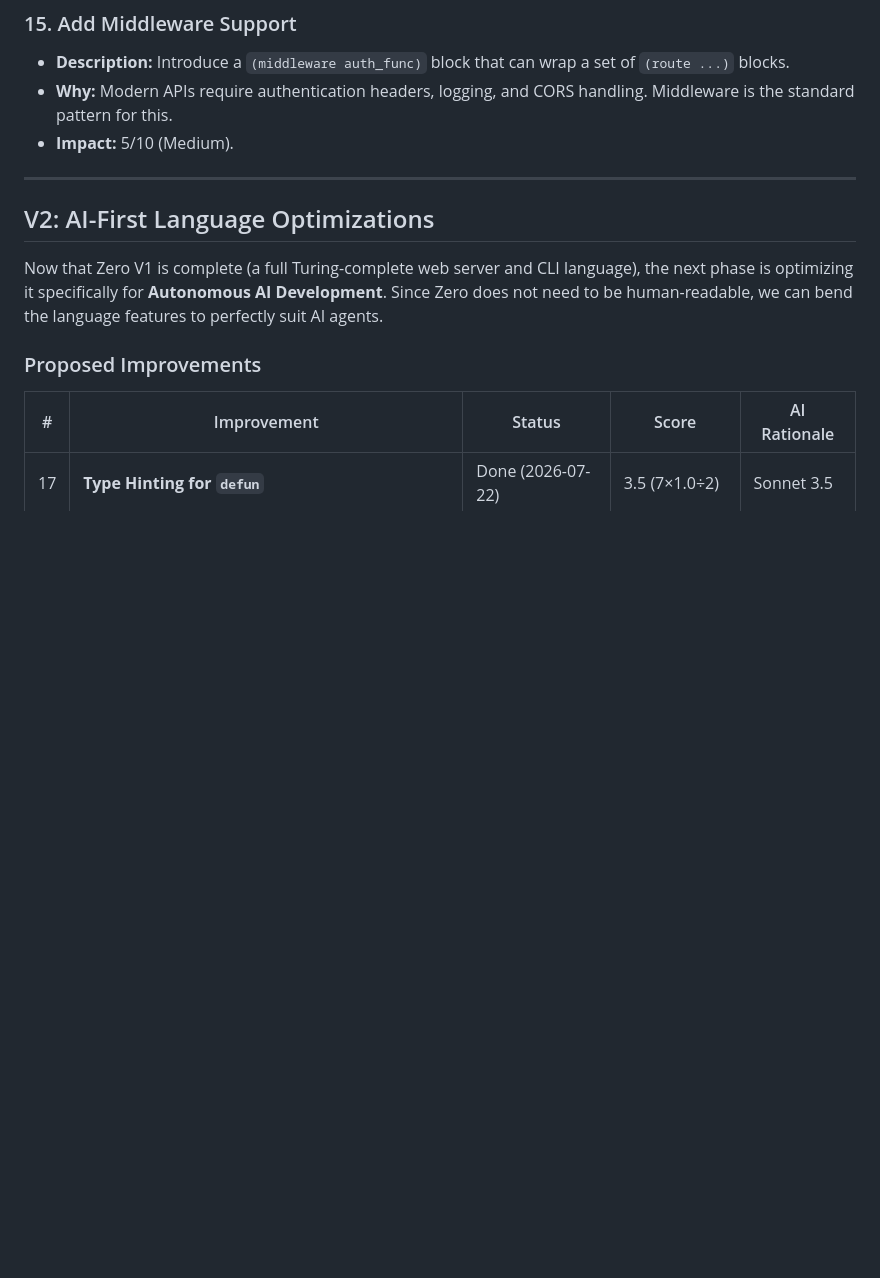
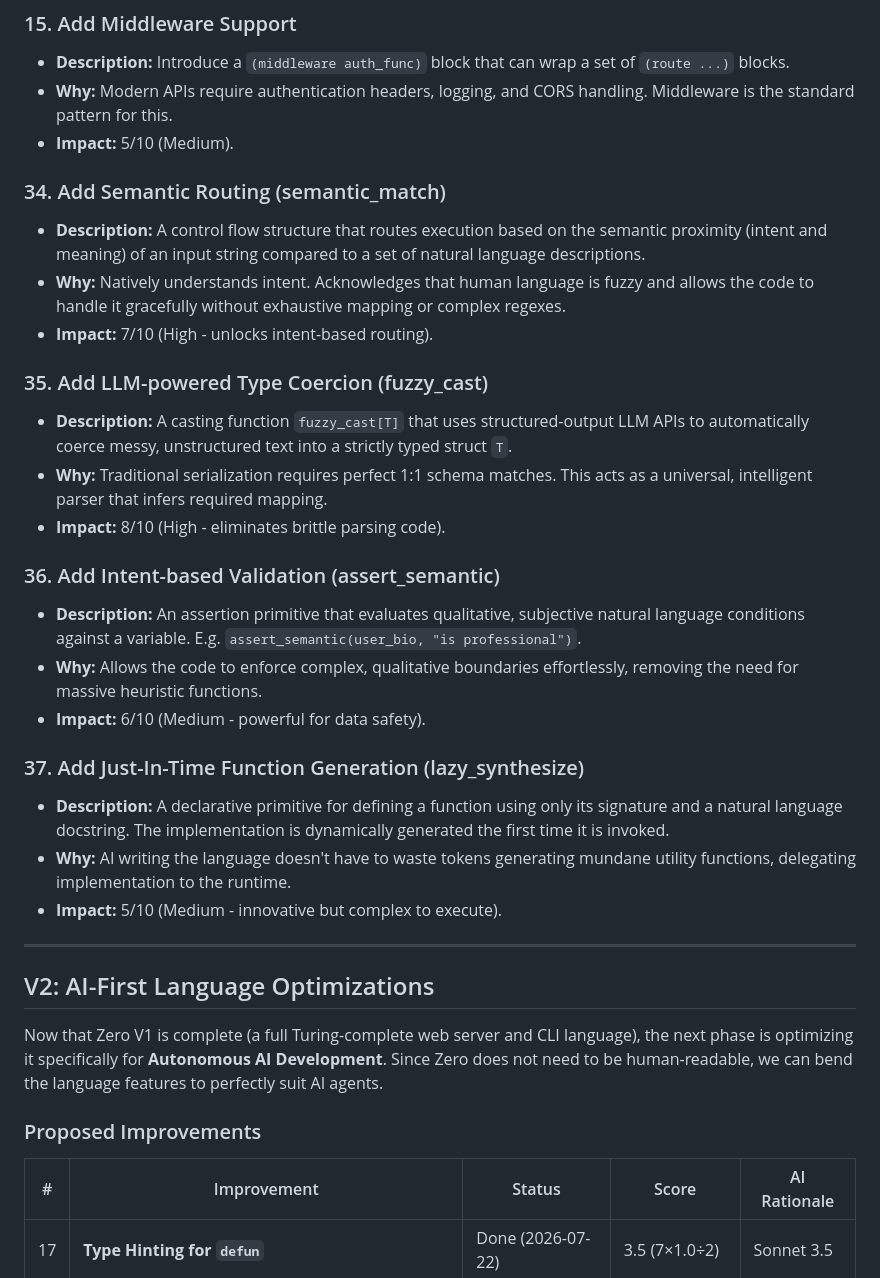
Before and after one commit to howlcipher/zero, a Markdown page: improvements.md, the part around one of its changes. Drawn GitHub-style; blank space fills up the shorter version.

Commit message:
feat: integrate radical AI-native paradigms into backlog

```diff
--- a/improvements.md
+++ b/improvements.md
@@ -116,6 +120,26 @@ Pending rows are ranked by a diminishing-returns score:
 * **Why:** Modern APIs require authentication headers, logging, and CORS handling. Middleware is the standard pattern for this.
 * **Impact:** 5/10 (Medium).
 
+### 34. Add Semantic Routing (semantic_match)
+* **Description:** A control flow structure that routes execution based on the semantic proximity (intent and meaning) of an input string compared to a set of natural language descriptions.
+* **Why:** Natively understands intent. Acknowledges that human language is fuzzy and allows the code to handle it gracefully without exhaustive mapping or complex regexes.
+* **Impact:** 7/10 (High - unlocks intent-based routing).
+
+### 35. Add LLM-powered Type Coercion (fuzzy_cast)
+* **Description:** A casting function `fuzzy_cast[T]` that uses structured-output LLM APIs to automatically coerce messy, unstructured text into a strictly typed struct `T`.
+* **Why:** Traditional serialization requires perfect 1:1 schema matches. This acts as a universal, intelligent parser that infers required mapping.
+* **Impact:** 8/10 (High - eliminates brittle parsing code).
+
+### 36. Add Intent-based Validation (assert_semantic)
+* **Description:** An assertion primitive that evaluates qualitative, subjective natural language conditions against a variable. E.g. `assert_semantic(user_bio, "is professional")`.
+* **Why:** Allows the code to enforce complex, qualitative boundaries effortlessly, removing the need for massive heuristic functions.
+* **Impact:** 6/10 (Medium - powerful for data safety).
+
+### 37. Add Just-In-Time Function Generation (lazy_synthesize)
+* **Description:** A declarative primitive for defining a function using only its signature and a natural language docstring. The implementation is dynamically generated the first time it is invoked.
+* **Why:** AI writing the language doesn't have to waste tokens generating mundane utility functions, delegating implementation to the runtime.
+* **Impact:** 5/10 (Medium - innovative but complex to execute).
+
 ---
 
 ## V2: AI-First Language Optimizations
```
Also changed, not shown: other parts of improvements.md (+4 -0 lines).
